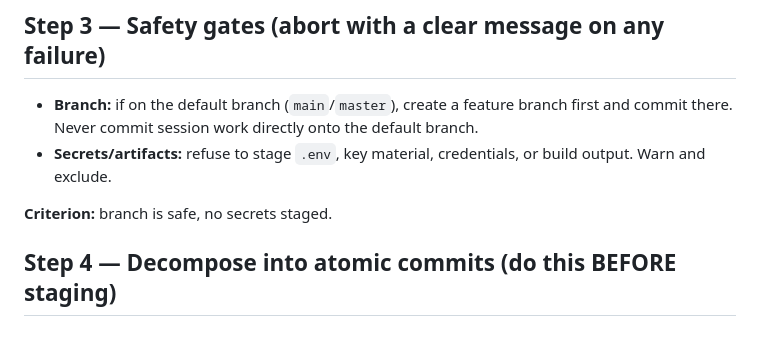
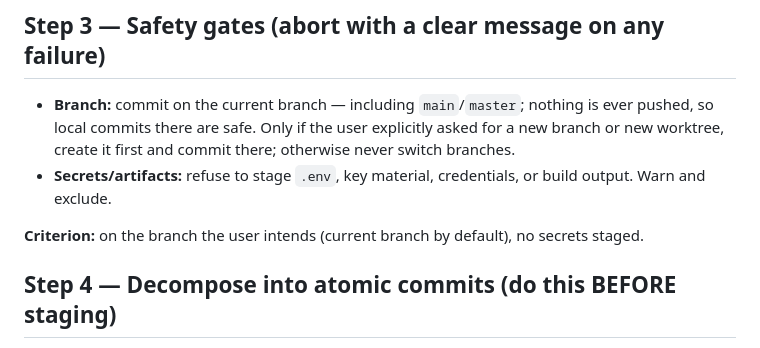
Before and after one commit to healthier-vitamins/agentic-grimoire, a Markdown page: skills/watermark/SKILL.md, the part around the change. Rendered like a GitHub page.

Commit message:
fix(watermark): disabled default branch creation

```diff
--- a/skills/watermark/SKILL.md
+++ b/skills/watermark/SKILL.md
@@ -37,10 +37,10 @@ Decide what is in scope; **do not stage yet** — staging happens in Step 5, one
 
 ## Step 3 — Safety gates (abort with a clear message on any failure)
 
-- **Branch:** if on the default branch (`main`/`master`), create a feature branch first and commit there. Never commit session work directly onto the default branch.
+- **Branch:** commit on the current branch — including `main`/`master`; nothing is ever pushed, so local commits there are safe. Only if the user explicitly asked for a new branch or new worktree, create it first and commit there; otherwise never switch branches.
 - **Secrets/artifacts:** refuse to stage `.env`, key material, credentials, or build output. Warn and exclude.
 
-**Criterion:** branch is safe, no secrets staged.
+**Criterion:** on the branch the user intends (current branch by default), no secrets staged.
 
 ## Step 4 — Decompose into atomic commits (do this BEFORE staging)
 
```
